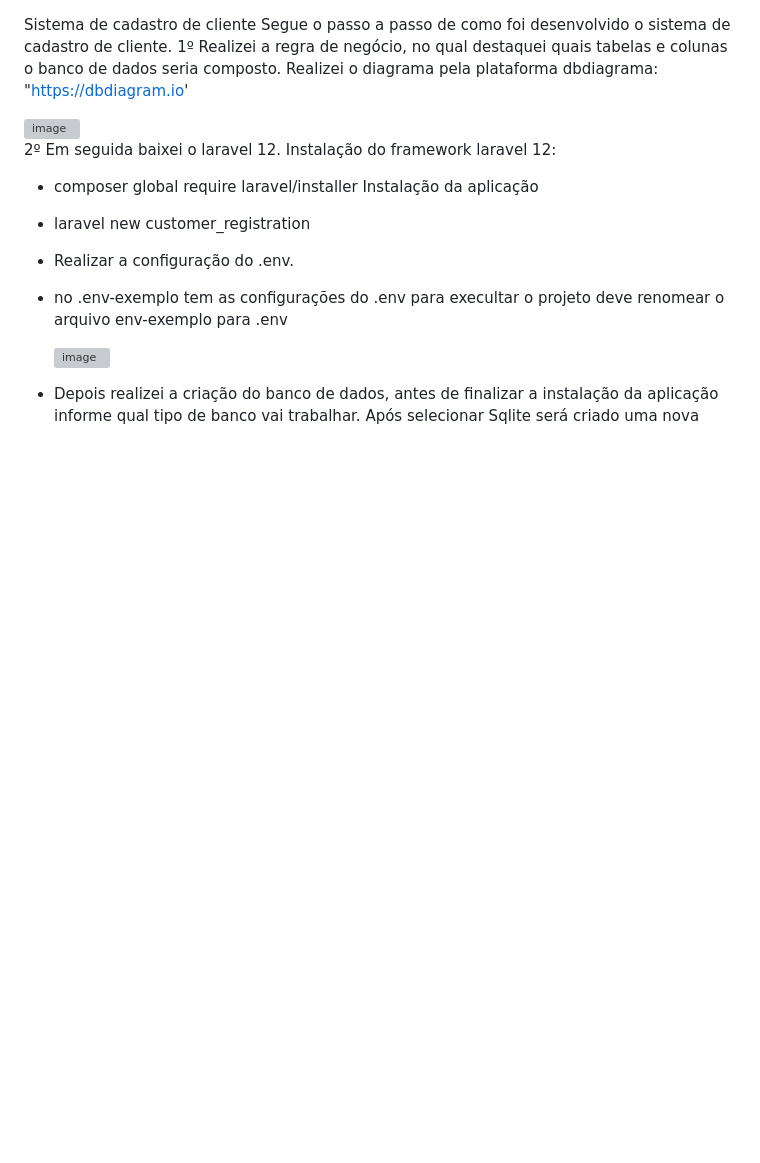
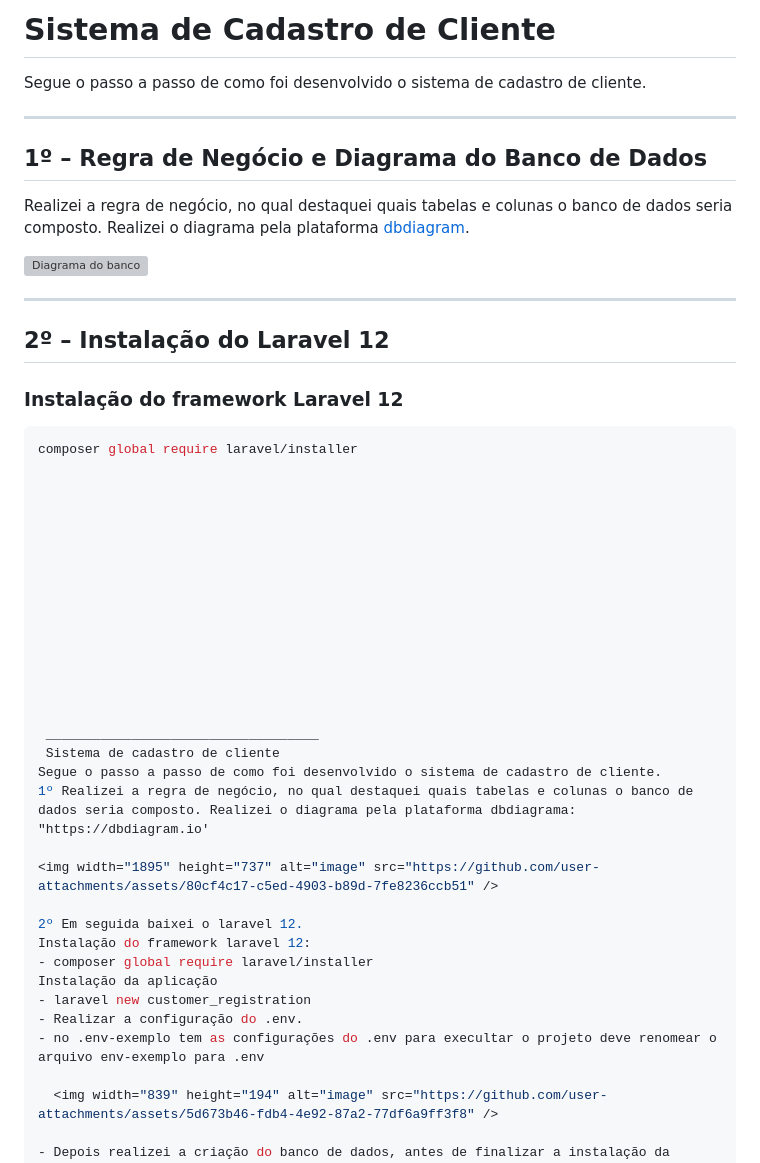
Before and after one commit to Niiiela/customer_registration_system, a Markdown page: README.md, the part around the change. Rendered like a GitHub page; blank space fills up the shorter version; grey boxes are pictures that could not be loaded.

````diff
--- a/README.md
+++ b/README.md
@@ -1,3 +1,38 @@
+# Sistema de Cadastro de Cliente
+
+Segue o passo a passo de como foi desenvolvido o sistema de cadastro de cliente.
+
+---
+
+## 1º – Regra de Negócio e Diagrama do Banco de Dados
+
+Realizei a regra de negócio, no qual destaquei quais tabelas e colunas o banco de dados seria composto. Realizei o diagrama pela plataforma [dbdiagram](https://dbdiagram.io).
+
+![Diagrama do banco](https://github.com/user-attachments/assets/80cf4c17-c5ed-4903-b89d-7fe8236ccb51)
+
+---
+
+## 2º – Instalação do Laravel 12
+
+### Instalação do framework Laravel 12
+
+```bash
+composer global require laravel/installer
+
+
+
+
+
+
+
+
+
+
+
+
+
+
+ ___________________________________
  Sistema de cadastro de cliente
 Segue o passo a passo de como foi desenvolvido o sistema de cadastro de cliente.
 1º Realizei a regra de negócio, no qual destaquei quais tabelas e colunas o banco de dados seria composto. Realizei o diagrama pela plataforma dbdiagrama: "https://dbdiagram.io'
````
